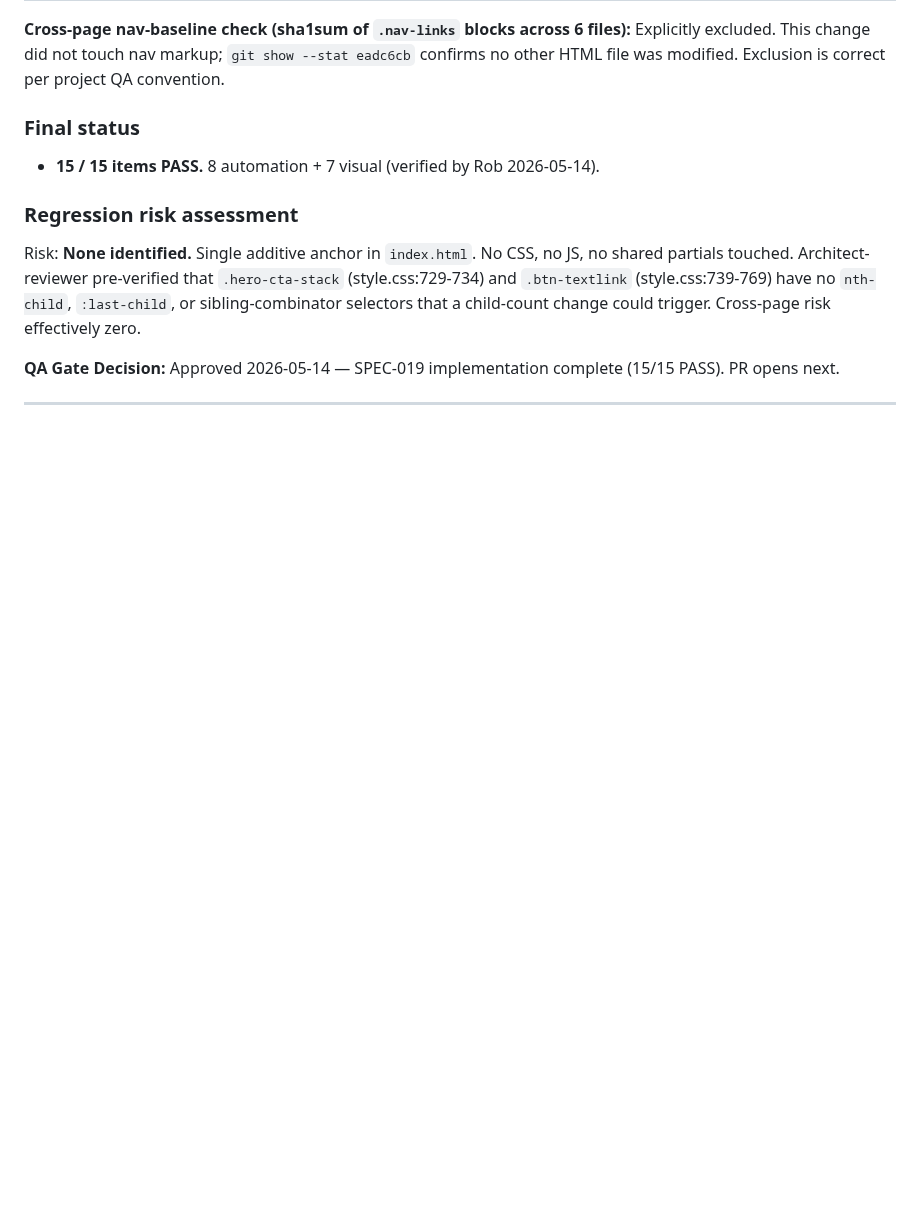
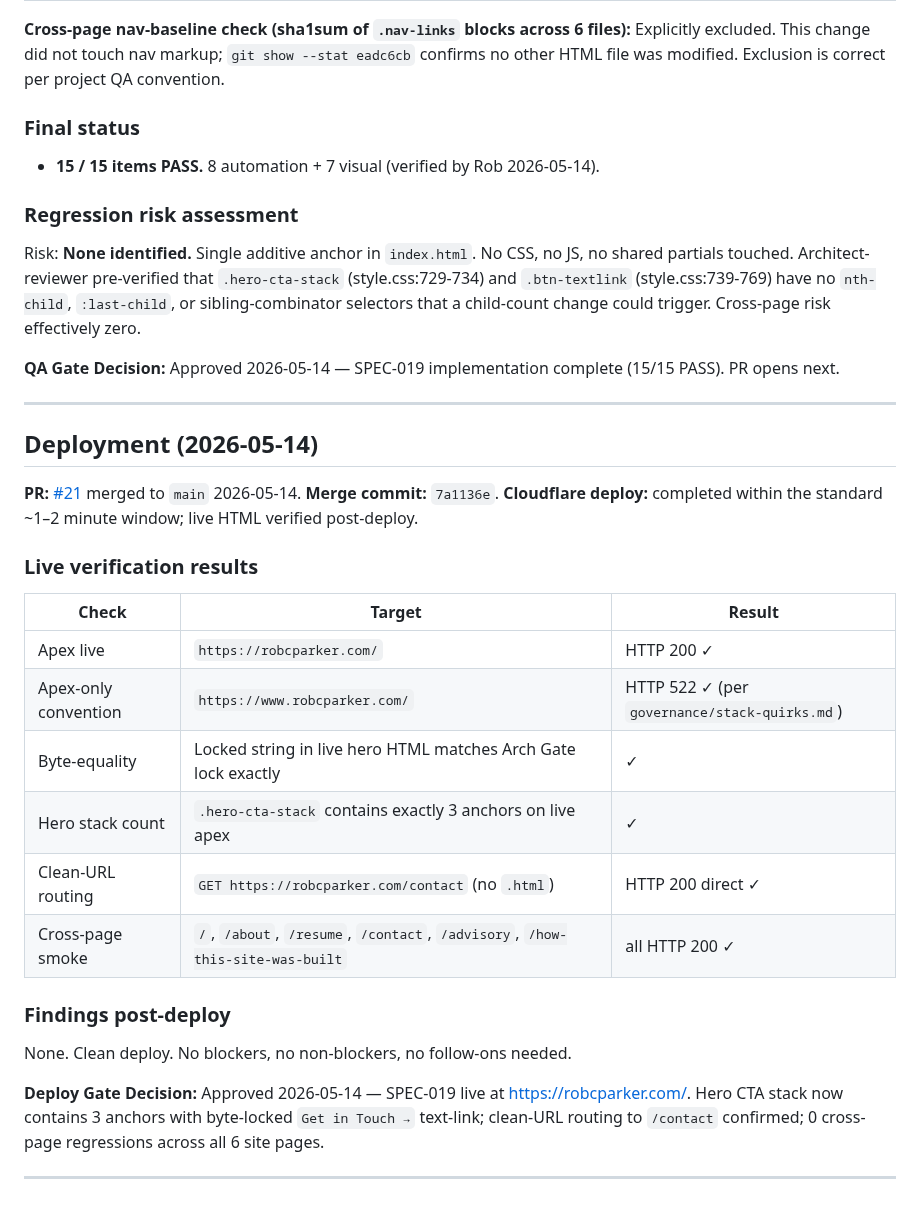
Before and after one commit to wizzbiff/robcparkerdotcom, a Markdown page: specs/SPEC-019-hero-contact-cta.md, the part around the change. Rendered like a GitHub page; blank space fills up the shorter version.

Commit message:
[SPEC-019] Deploy Gate approved — live verification complete
Hero CTA stack now contains 3 anchors on live apex; byte-locked
"Get in Touch →" text-link verified byte-identically; clean-URL
routing to /contact confirmed; 6/6 pages return 200; www. still
522 (apex-only convention holds). No deploy findings.

Co-Authored-By: Claude Opus 4.7 (1M context) <noreply@anthropic.com>

```diff
--- a/specs/SPEC-019-hero-contact-cta.md
+++ b/specs/SPEC-019-hero-contact-cta.md
@@ -260,3 +260,28 @@ Risk: **None identified.** Single additive anchor in `index.html`. No CSS, no JS
 **QA Gate Decision:** Approved 2026-05-14 — SPEC-019 implementation complete (15/15 PASS). PR opens next.
 
 ---
+
+## Deployment (2026-05-14)
+
+**PR:** [#21](https://github.com/wizzbiff/robcparkerdotcom/pull/21) merged to `main` 2026-05-14.
+**Merge commit:** `7a1136e`.
+**Cloudflare deploy:** completed within the standard ~1–2 minute window; live HTML verified post-deploy.
+
+### Live verification results
+
+| Check | Target | Result |
+|-------|--------|--------|
+| Apex live | `https://robcparker.com/` | HTTP 200 ✓ |
+| Apex-only convention | `https://www.robcparker.com/` | HTTP 522 ✓ (per `governance/stack-quirks.md`) |
+| Byte-equality | Locked string in live hero HTML matches Arch Gate lock exactly | ✓ |
+| Hero stack count | `.hero-cta-stack` contains exactly 3 anchors on live apex | ✓ |
+| Clean-URL routing | `GET https://robcparker.com/contact` (no `.html`) | HTTP 200 direct ✓ |
+| Cross-page smoke | `/`, `/about`, `/resume`, `/contact`, `/advisory`, `/how-this-site-was-built` | all HTTP 200 ✓ |
+
+### Findings post-deploy
+
+None. Clean deploy. No blockers, no non-blockers, no follow-ons needed.
+
+**Deploy Gate Decision:** Approved 2026-05-14 — SPEC-019 live at https://robcparker.com/. Hero CTA stack now contains 3 anchors with byte-locked `Get in Touch →` text-link; clean-URL routing to `/contact` confirmed; 0 cross-page regressions across all 6 site pages.
+
+---
```
